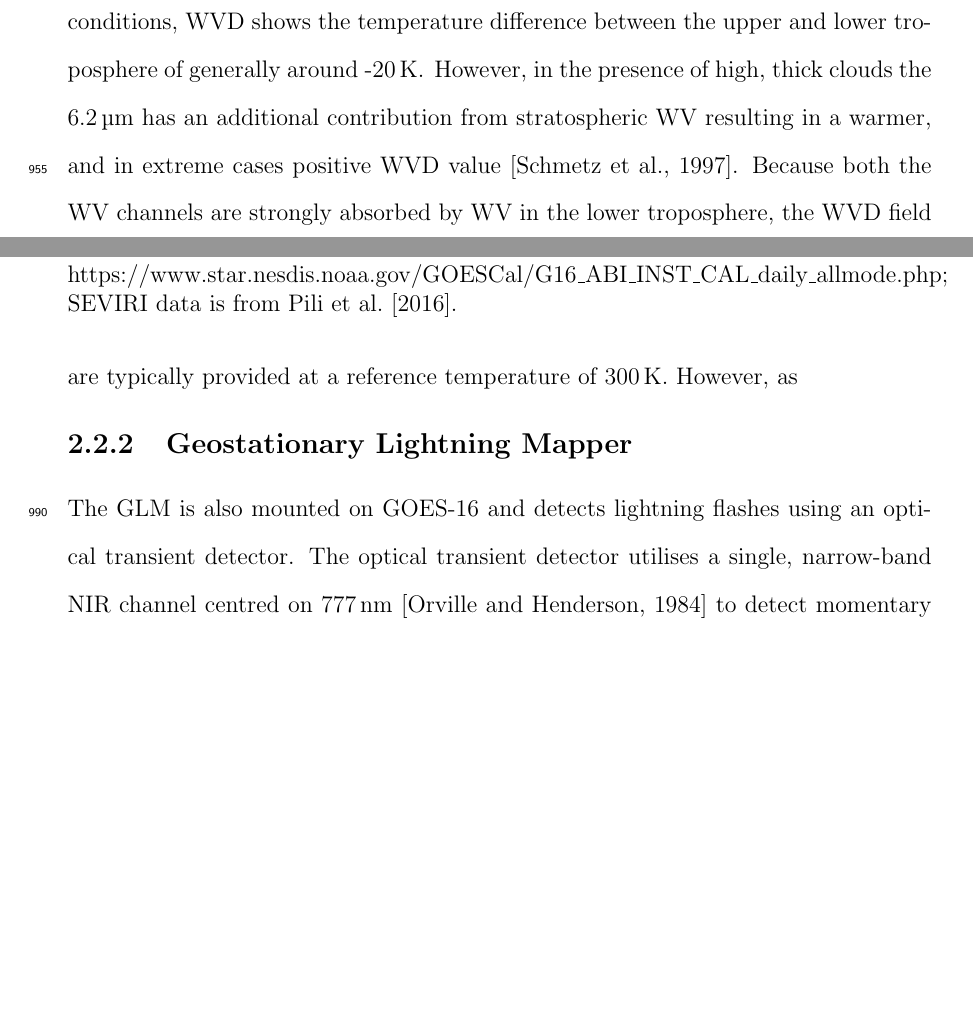
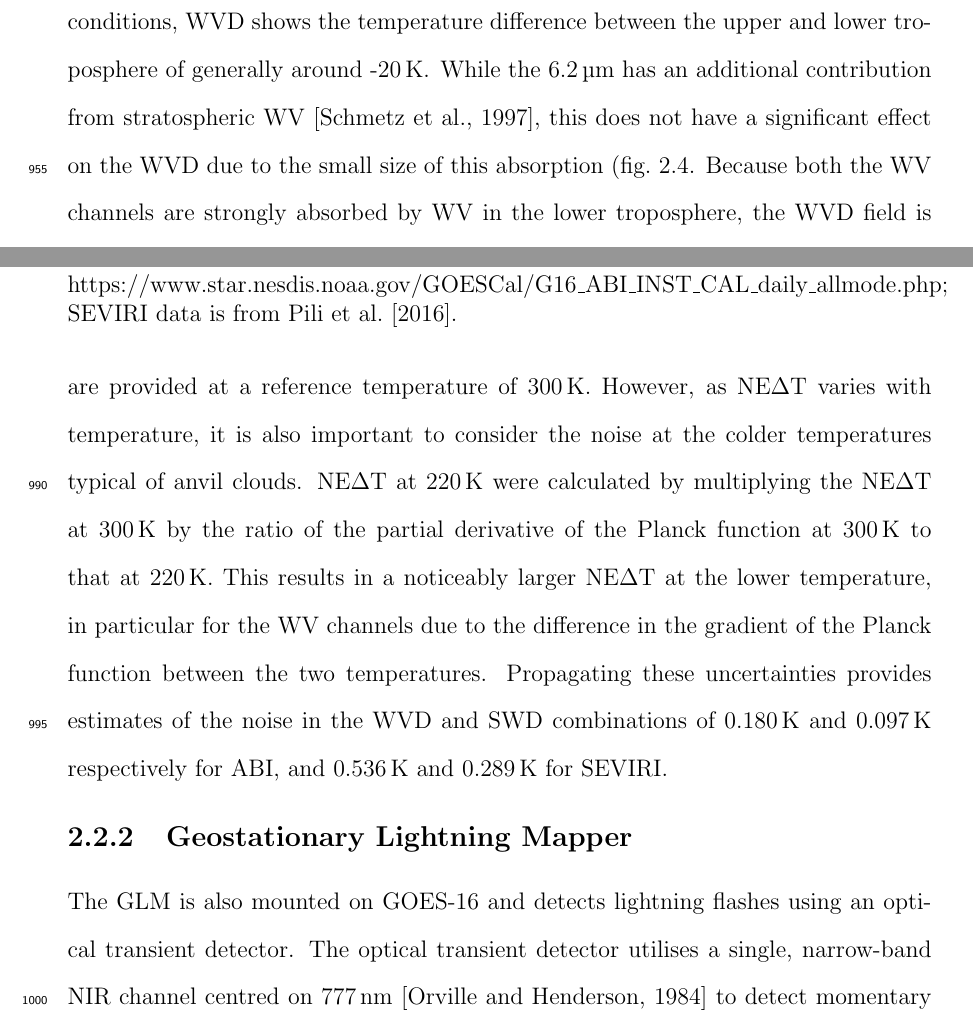
Before and after one commit to w-k-jones/DPhil_thesis-A_Lagrangian_perspective, a LaTeX thesis (main.tex, which reads chapters/tracking_method.tex): two parts of pages 57 and 59 of 110, joined at a grey line, cut so that both start at the same text, the shorter picture padded with empty space. Compiled offline with pdfLaTeX.

Commit message:
Updates from Overleaf

```diff
--- a/chapters/tracking_method.tex
+++ b/chapters/tracking_method.tex
@@ -216,7 +216,7 @@ However, the information contained within this field is used for the optical flo
 Two additional combinations of channels are used to detect areas of \acrshort{dcc} anvil.
 The \acrfull{wvd} combination (fig.~\ref{fig:abi_channels}\,c) of the upper troposphere \acrshort{wv} channel minus the lower troposphere \acrshort{wv} channel has been shown to provide a high detection rate for \acrshort{dcc}s \citep{muller_role_2018, muller_novel_2019}.
 In clear sky or low cloud conditions, \acrshort{wvd} shows the temperature difference between the upper and lower troposphere of generally around -20\,\unit{K}.
-However, in the presence of high, thick clouds the 6.2\,\unit{\mu m} has an additional contribution from stratospheric \acrshort{wv} resulting in a warmer, and in extreme cases positive \acrshort{wvd} value \citep{schmetz_monitoring_1997}.
+While the 6.2\,\unit{\mu m} has an additional contribution from stratospheric \acrshort{wv} \citep{schmetz_monitoring_1997}, this does not have a significant effect on the \acrshort{wvd} due to the small size of this absorption (fig.~\ref{fig:abi_vertical_weighting}.
 Because both the \acrshort{wv} channels are strongly absorbed by \acrshort{wv} in the lower troposphere, the \acrshort{wvd} field is not affected by surface and low altitude features and so provides a clear distinction between thick, high clouds and the background across a wide range of situations.
 \citet{muller_novel_2019} found that a threshold of -5\,\unit{K} gave a high detection rate of anvil clouds.
 Furthermore, as the \acrshort{wvd} values are relative to the lower stratosphere temperatures, this field is much less affected by location and meteorology than the \acrshort{lw} \acrshort{ir} channels.
@@ -272,8 +270,13 @@ Operating noise equivalent $\Delta$T (NE$\Delta$T) for the \acrshort{abi} and \a
 \end{table}
 
 Measured, on-orbit instrument noise for the \acrshort{abi} and \acrshort{seviri} instruments are provided for each of the four channels selected for use in table~\ref{table:channel_nedt}.
-The NE$\Delta$T values are typically provided at a reference temperature of 300\,K.
-However, as
+The NE$\Delta$T values are provided at a reference temperature of 300\,K.
+However, as NE$\Delta$T varies with temperature, it is also important to consider the noise at the colder temperatures typical of anvil clouds.
+NE$\Delta$T at 220\,K were calculated by multiplying the NE$\Delta$T at 300\,K by the ratio of the partial derivative of the Planck function at 300\,K to that at 220\,K.
+This results in a noticeably larger NE$\Delta$T at the lower temperature, in particular for the \acrshort{wv} channels due to the difference in the gradient of the Planck function between the two temperatures.
+Propagating these uncertainties provides estimates of the noise in the \acrshort{wvd} and \acrshort{swd} combinations of 0.180\,K and 0.097\,K respectively for \acrshort{abi}, and 0.536\,K and 0.289\,K for \acrshort{seviri}.
+
+
 
 \subsection{Geostationary Lightning Mapper}
 
```
Also changed, not shown: chapters/tracking_method.tex (14 more changed lines).
